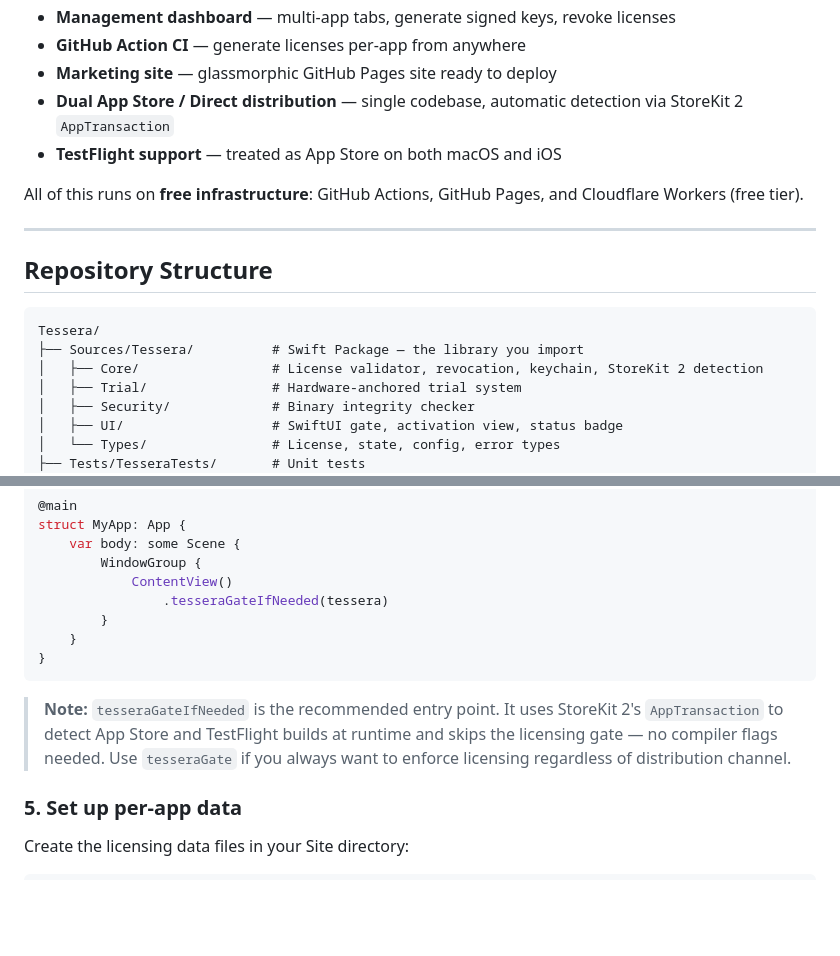
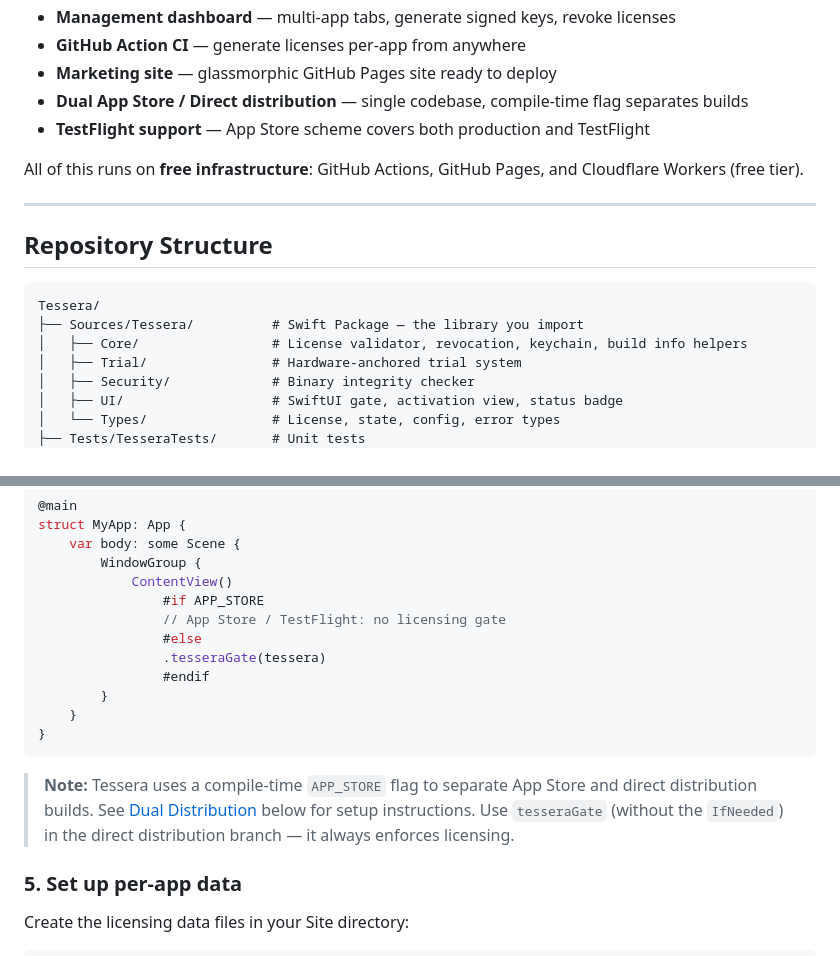
Before and after one commit to blaineam/Tessera, a Markdown page: README.md, 2 parts joined by grey strips. GitHub-like rendering; blank space fills up the shorter version.

````diff
--- a/README.md
+++ b/README.md
@@ -22,8 +22,8 @@ Tessera is a complete, self-contained licensing platform for macOS and iOS apps
 - **Management dashboard** — multi-app tabs, generate signed keys, revoke licenses
 - **GitHub Action CI** — generate licenses per-app from anywhere
 - **Marketing site** — glassmorphic GitHub Pages site ready to deploy
-- **Dual App Store / Direct distribution** — single codebase, automatic detection via StoreKit 2 `AppTransaction`
-- **TestFlight support** — treated as App Store on both macOS and iOS
+- **Dual App Store / Direct distribution** — single codebase, compile-time flag separates builds
+- **TestFlight support** — App Store scheme covers both production and TestFlight
 
 All of this runs on **free infrastructure**: GitHub Actions, GitHub Pages, and Cloudflare Workers (free tier).
 
@@ -34,7 +34,7 @@ All of this runs on **free infrastructure**: GitHub Actions, GitHub Pages, and C
 ```
 Tessera/
 ├── Sources/Tessera/          # Swift Package — the library you import
-│   ├── Core/                 # License validator, revocation, keychain, StoreKit 2 detection
+│   ├── Core/                 # License validator, revocation, keychain, build info helpers
 │   ├── Trial/                # Hardware-anchored trial system
 │   ├── Security/             # Binary integrity checker
 │   ├── UI/                   # SwiftUI gate, activation view, status badge
@@ -138,13 +138,17 @@ struct MyApp: App {
     var body: some Scene {
         WindowGroup {
             ContentView()
-                .tesseraGateIfNeeded(tessera)
+                #if APP_STORE
+                // App Store / TestFlight: no licensing gate
+                #else
+                .tesseraGate(tessera)
+                #endif
         }
     }
 }
 ```
 
-> **Note:** `tesseraGateIfNeeded` is the recommended entry point. It uses StoreKit 2's `AppTransaction` to detect App Store and TestFlight builds at runtime and skips the licensing gate — no compiler flags needed. Use `tesseraGate` if you always want to enforce licensing regardless of distribution channel.
+> **Note:** Tessera uses a compile-time `APP_STORE` flag to separate App Store and direct distribution builds. See [Dual Distribution](#dual-distribution-app-store--direct) below for setup instructions. Use `tesseraGate` (without the `IfNeeded`) in the direct distribution branch — it always enforces licensing.
 
 ### 5. Set up per-app data
 
````
Also changed, not shown: other parts of README.md (+51 -30 lines).
